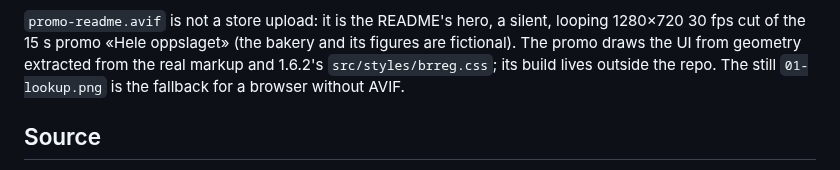
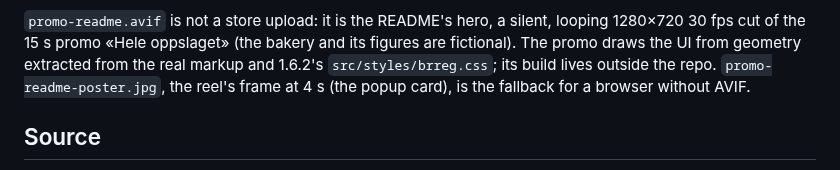
Before and after one commit to ikkeseb/brreg-snap, a Markdown page: docs/screenshots/README.md, the part around the change. Rendered like a GitHub page.

Commit message:
docs(readme): fall back to the reel's own frame, so the alt text holds without AVIF

```diff
--- a/docs/screenshots/README.md
+++ b/docs/screenshots/README.md
@@ -15,8 +15,9 @@ promo tiles.
 silent, looping 1280×720 30 fps cut of the 15 s promo «Hele oppslaget»
 (the bakery and its figures are fictional). The promo draws the UI from
 geometry extracted from the real markup and 1.6.2's `src/styles/brreg.css`;
-its build lives outside the repo. The still `01-lookup.png` is the
-fallback for a browser without AVIF.
+its build lives outside the repo. `promo-readme-poster.jpg`, the reel's
+frame at 4 s (the popup card), is the fallback for a browser without
+AVIF.
 
 ## Source
 
```
Also changed, not shown: README.md (+1 -1 lines), docs/screenshots/promo-readme-poster.jpg (added).
